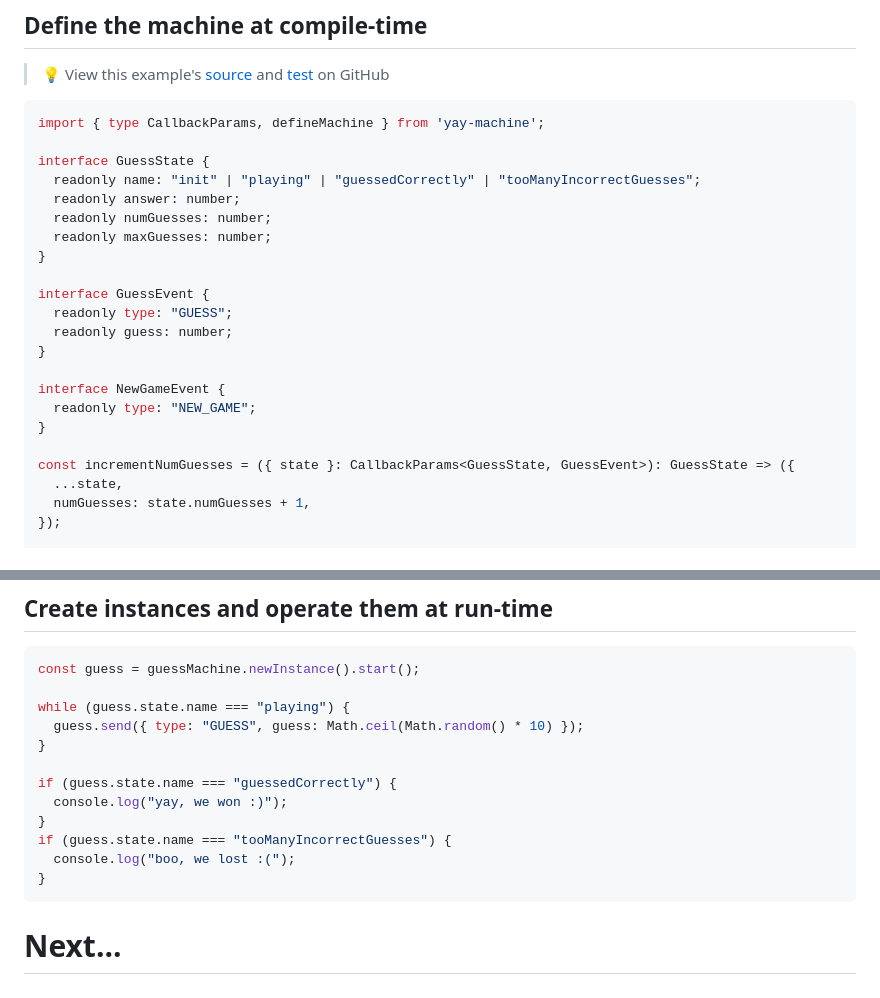
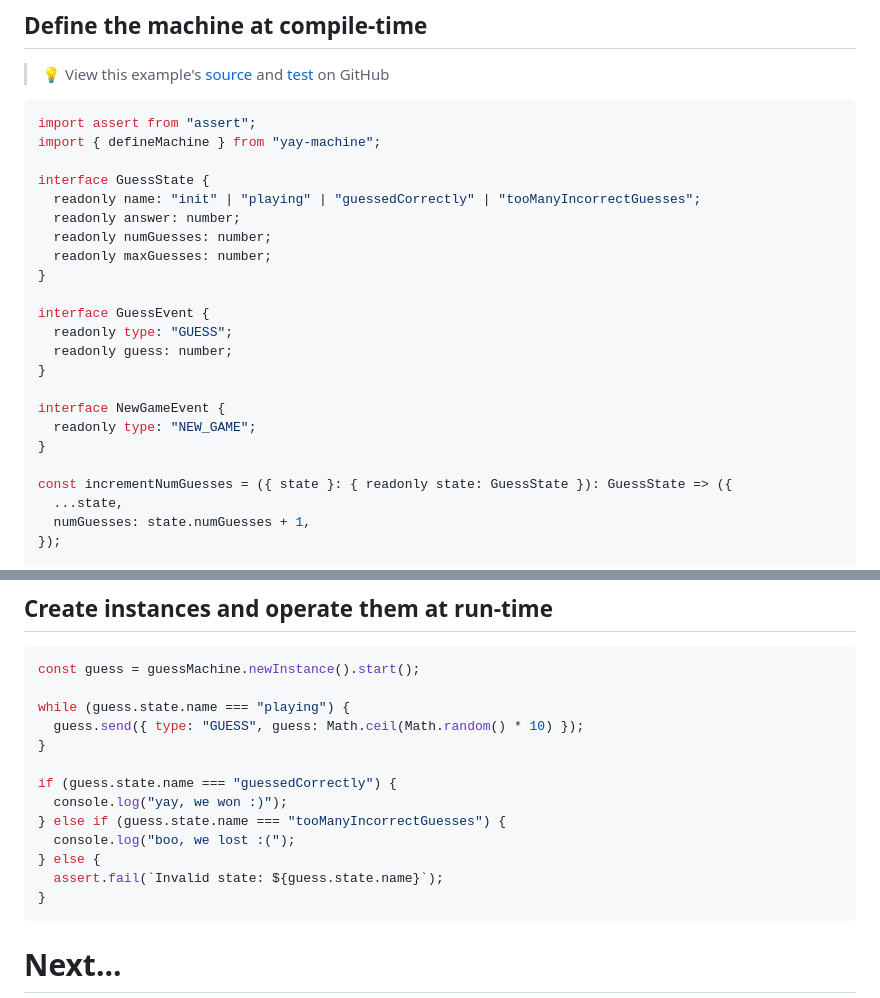
Before and after one commit to maurice/yay-machine, a Markdown page: packages/yay-machine/README.md, 2 parts joined by grey strips. Drawn GitHub-style.

Commit message:
docs: use tool to sync examples in docs

````diff
--- a/packages/yay-machine/README.md
+++ b/packages/yay-machine/README.md
@@ -13,7 +13,8 @@
 > 💡 View this example's <a href="https://github.com/maurice/yay-machine/blob/main/packages/example-machines/src/guessMachine.ts" target="_blank">source</a> and <a href="https://github.com/maurice/yay-machine/blob/main/packages/example-machines/src/__tests__/guessMachine.test.ts" target="_blank">test</a> on GitHub
 
 ```typescript
-import { type CallbackParams, defineMachine } from 'yay-machine';
+import assert from "assert";
+import { defineMachine } from "yay-machine";
 
 interface GuessState {
   readonly name: "init" | "playing" | "guessedCorrectly" | "tooManyIncorrectGuesses";
@@ -31,7 +32,7 @@ interface NewGameEvent {
   readonly type: "NEW_GAME";
 }
 
-const incrementNumGuesses = ({ state }: CallbackParams<GuessState, GuessEvent>): GuessState => ({
+const incrementNumGuesses = ({ state }: { readonly state: GuessState }): GuessState => ({
   ...state,
   numGuesses: state.numGuesses + 1,
 });
@@ -86,9 +87,10 @@ while (guess.state.name === "playing") {
 
 if (guess.state.name === "guessedCorrectly") {
   console.log("yay, we won :)");
-}
-if (guess.state.name === "tooManyIncorrectGuesses") {
+} else if (guess.state.name === "tooManyIncorrectGuesses") {
   console.log("boo, we lost :(");
+} else {
+  assert.fail(`Invalid state: ${guess.state.name}`);
 }
 ```
 
````
Also changed, not shown: docs/quick-start.md (+1 -1 lines), docs/reference/transitions.md (+1 -0 lines).
